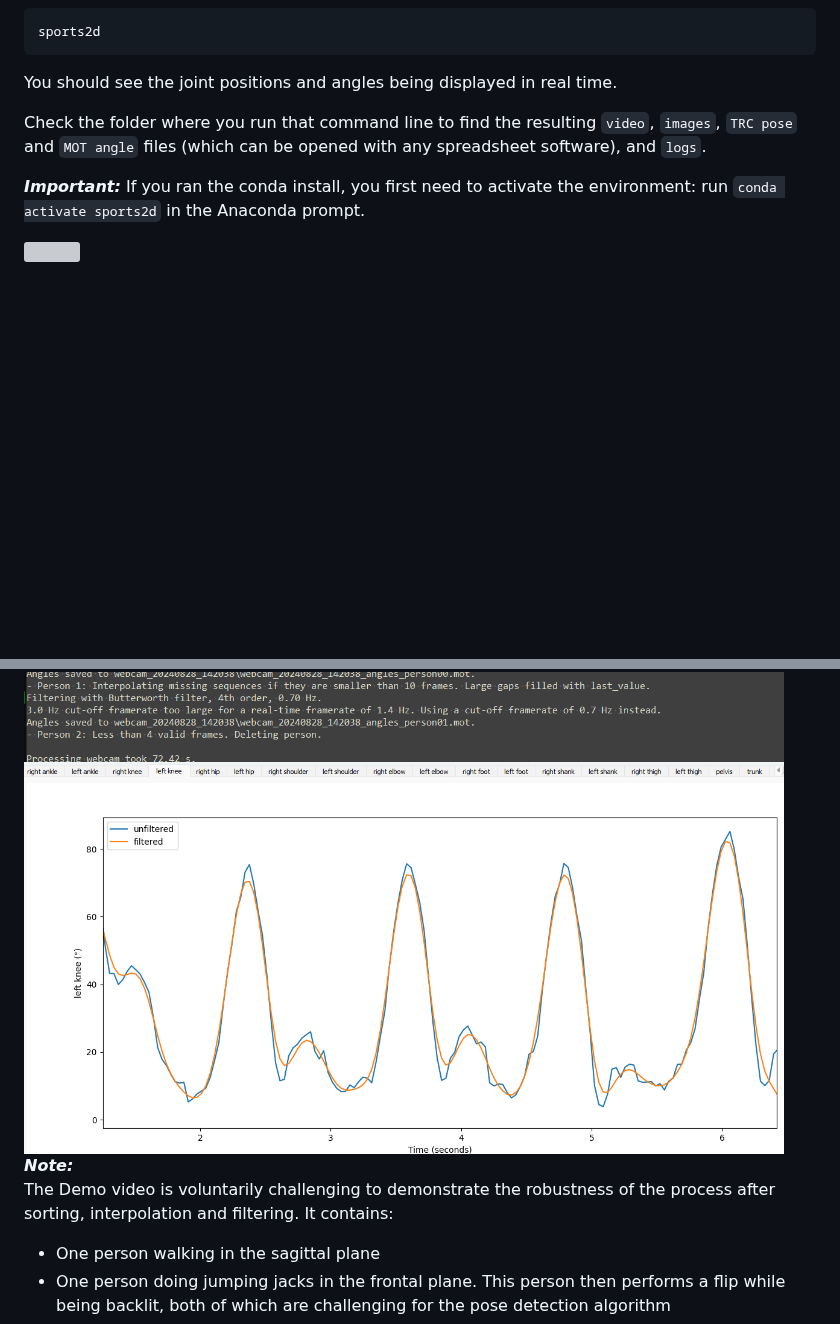
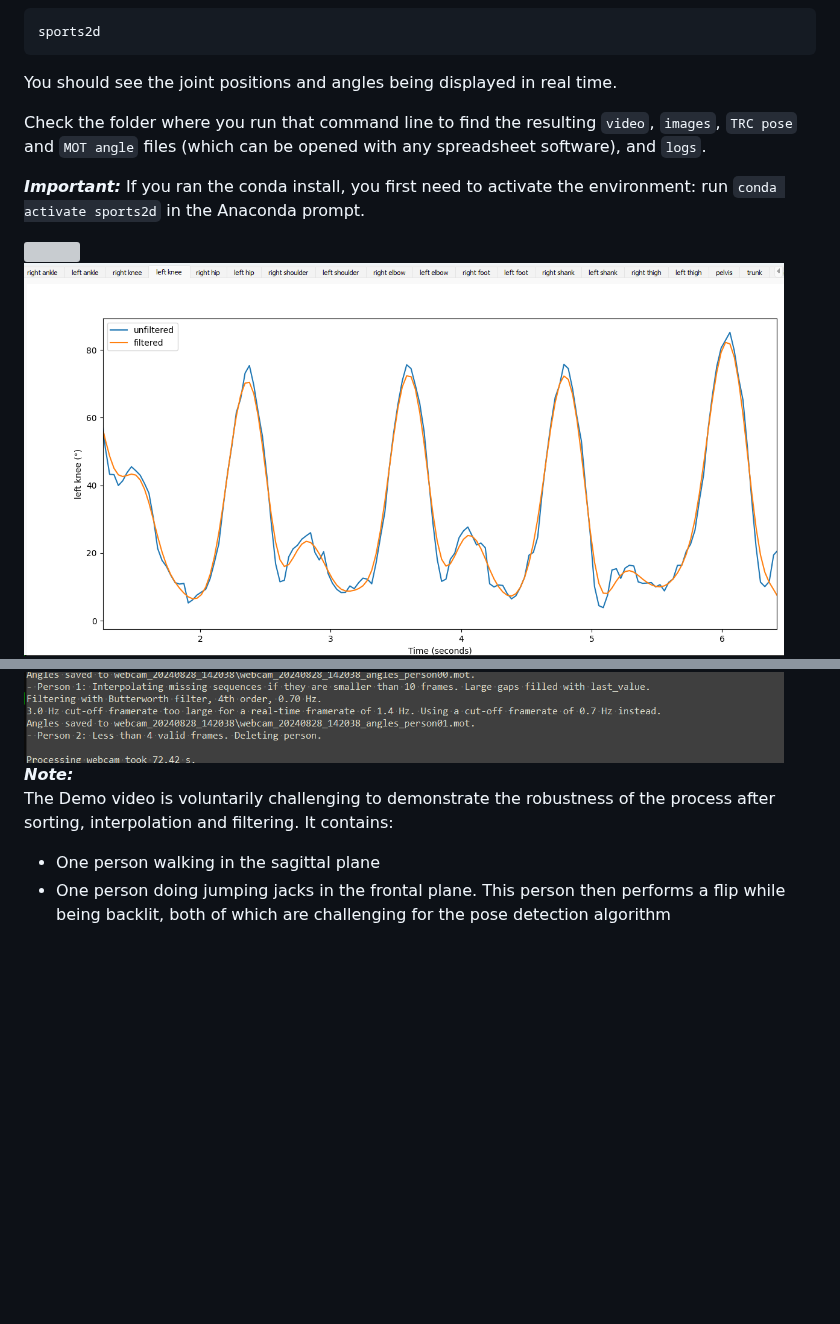
Before and after one commit to davidpagnon/Sports2D, a Markdown page: README.md, 2 parts joined by grey strips. GitHub-like rendering; blank space fills up the shorter version; grey boxes are pictures that could not be loaded.

Commit message:
switched plots and terminal images

```diff
--- a/README.md
+++ b/README.md
@@ -112,8 +112,8 @@ Check the folder where you run that command line to find the resulting `video`,
 ***Important:*** If you ran the conda install, you first need to activate the environment: run `conda activate sports2d` in the Anaconda prompt.
 
 <img src="Content/Demo_results.png" width="760">
+<img src="Content/Demo_plots.png" width="760">
 <img src="Content/Demo_terminal.png" width="760">
-<img src="Content/Demo_plots.png" width="760">
 
 ***Note:***\
 The Demo video is voluntarily challenging to demonstrate the robustness of the process after sorting, interpolation and filtering. It contains:
```
